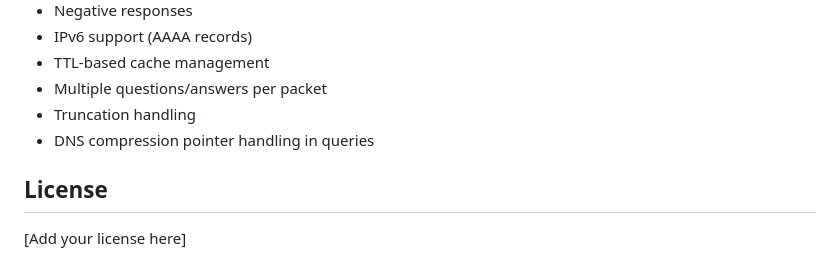
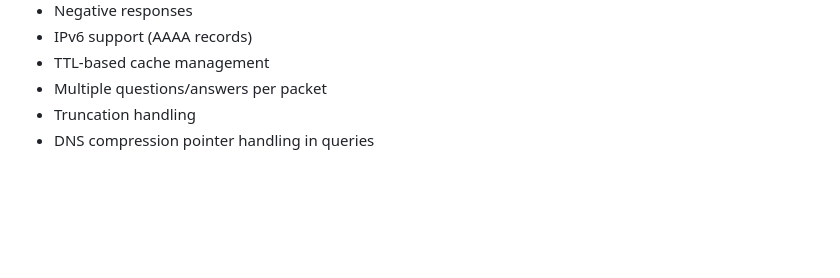
Before and after one commit to chrishayen/hightower, a Markdown page: README.md, the part around the change. Drawn GitHub-style; blank space fills up the shorter version.

Commit message:
removed license template

```diff
--- a/README.md
+++ b/README.md
@@ -200,7 +200,3 @@ Multicast DNS (mDNS) enables DNS-like hostname resolution on a local network wit
 - Multiple questions/answers per packet
 - Truncation handling
 - DNS compression pointer handling in queries
-
-## License
-
-[Add your license here]
```
